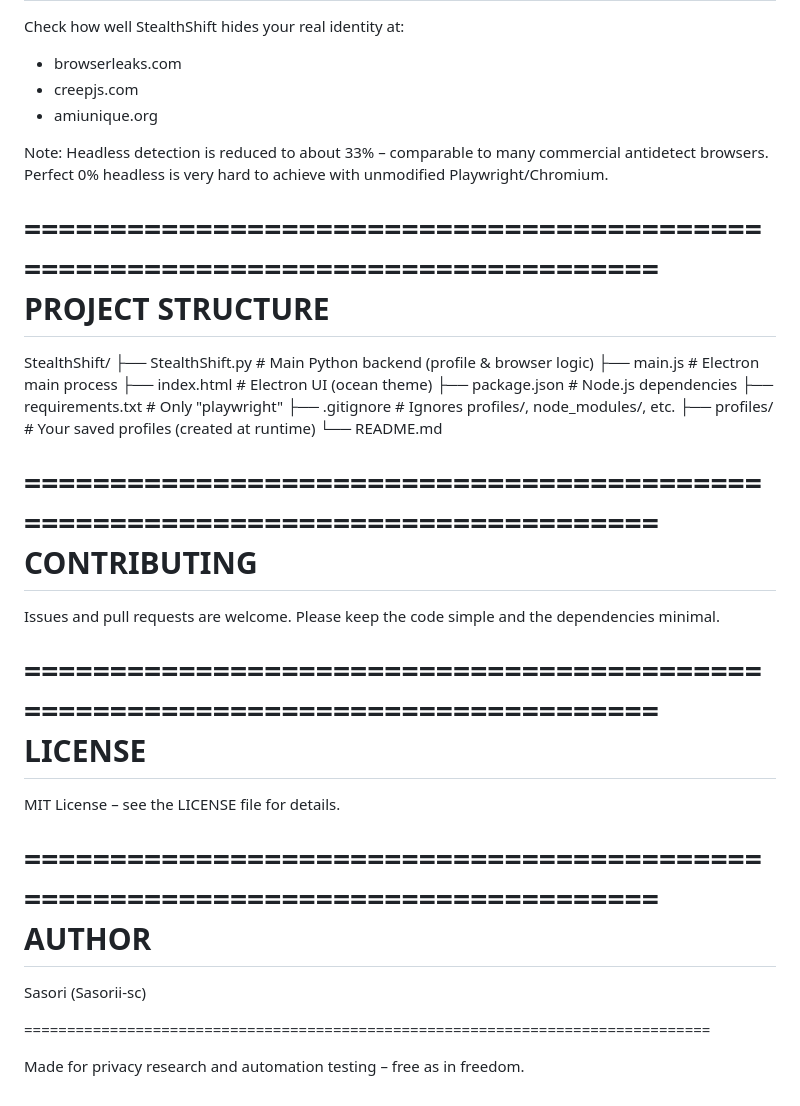
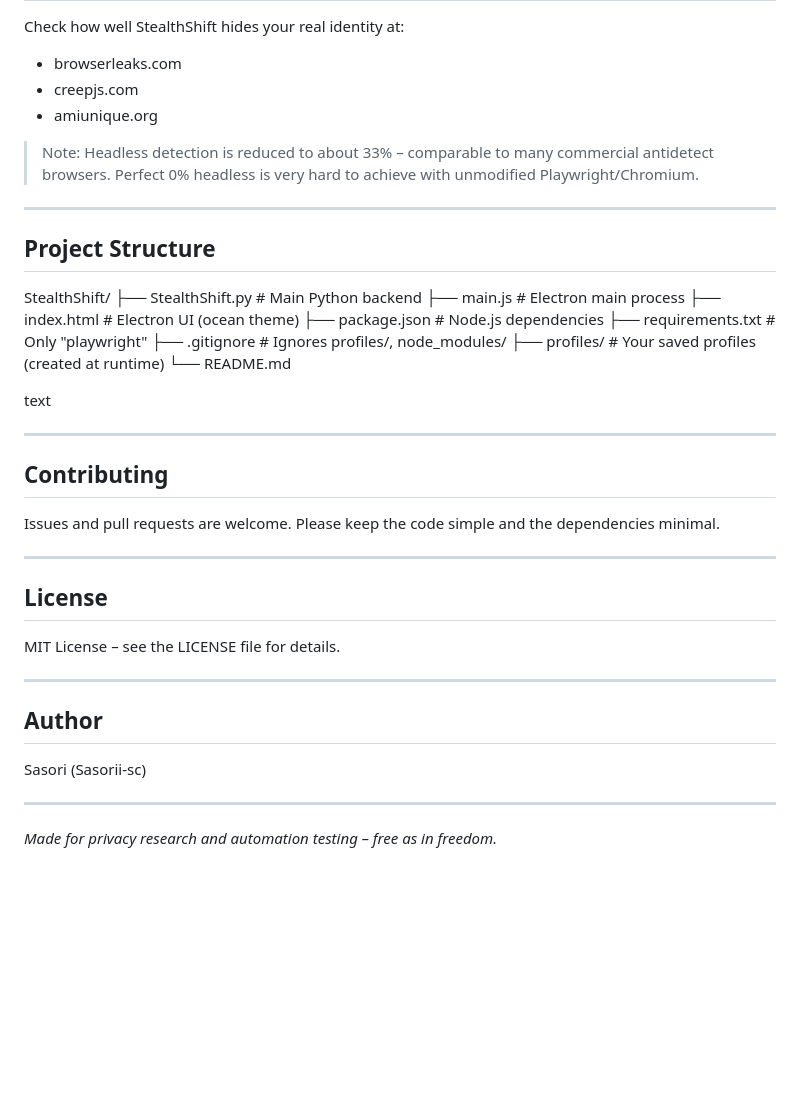
Before and after one commit to Sasorii-sc/StealthShift, a Markdown page: README.md, the part around one of its changes. Drawn GitHub-style; blank space fills up the shorter version.

```diff
--- a/README.md
+++ b/README.md
@@ -156,40 +167,41 @@ Check how well StealthShift hides your real identity at:
 - creepjs.com
 - amiunique.org
 
-Note: Headless detection is reduced to about 33% – comparable to many commercial antidetect browsers. Perfect 0% headless is very hard to achieve with unmodified Playwright/Chromium.
+> Note: Headless detection is reduced to about 33% – comparable to many commercial antidetect browsers. Perfect 0% headless is very hard to achieve with unmodified Playwright/Chromium.
 
-================================================================================
-PROJECT STRUCTURE
-================================================================================
+---
 
+## Project Structure
 StealthShift/
-├── StealthShift.py       # Main Python backend (profile & browser logic)
-├── main.js               # Electron main process
-├── index.html            # Electron UI (ocean theme)
-├── package.json          # Node.js dependencies
-├── requirements.txt      # Only "playwright"
-├── .gitignore            # Ignores profiles/, node_modules/, etc.
-├── profiles/             # Your saved profiles (created at runtime)
+├── StealthShift.py # Main Python backend
+├── main.js # Electron main process
+├── index.html # Electron UI (ocean theme)
+├── package.json # Node.js dependencies
+├── requirements.txt # Only "playwright"
+├── .gitignore # Ignores profiles/, node_modules/
+├── profiles/ # Your saved profiles (created at runtime)
 └── README.md
 
-================================================================================
-CONTRIBUTING
-================================================================================
+text
+
+---
+
+## Contributing
 
 Issues and pull requests are welcome. Please keep the code simple and the dependencies minimal.
 
-================================================================================
-LICENSE
-================================================================================
+---
+
+## License
 
 MIT License – see the LICENSE file for details.
 
-================================================================================
-AUTHOR
-================================================================================
+---
+
+## Author
 
 Sasori (Sasorii-sc)
 
-================================================================================
+---
 
-Made for privacy research and automation testing – free as in freedom.
+*Made for privacy research and automation testing – free as in freedom.*
```
Also changed, not shown: other parts of README.md (+80 -69 lines).
